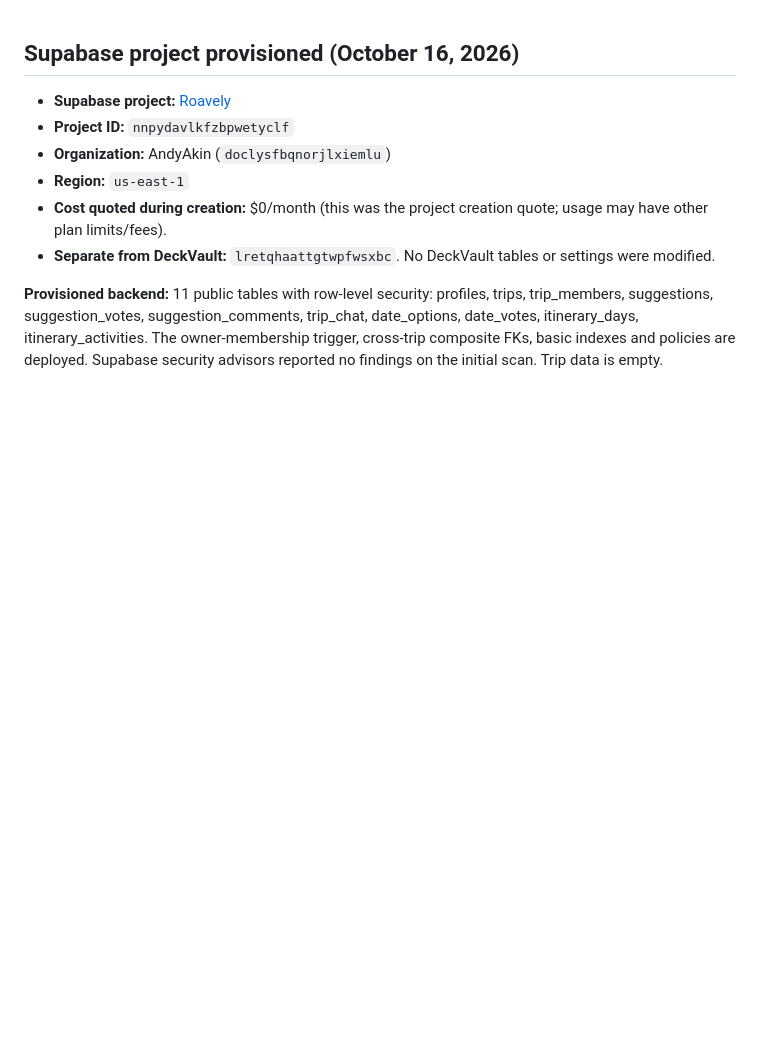
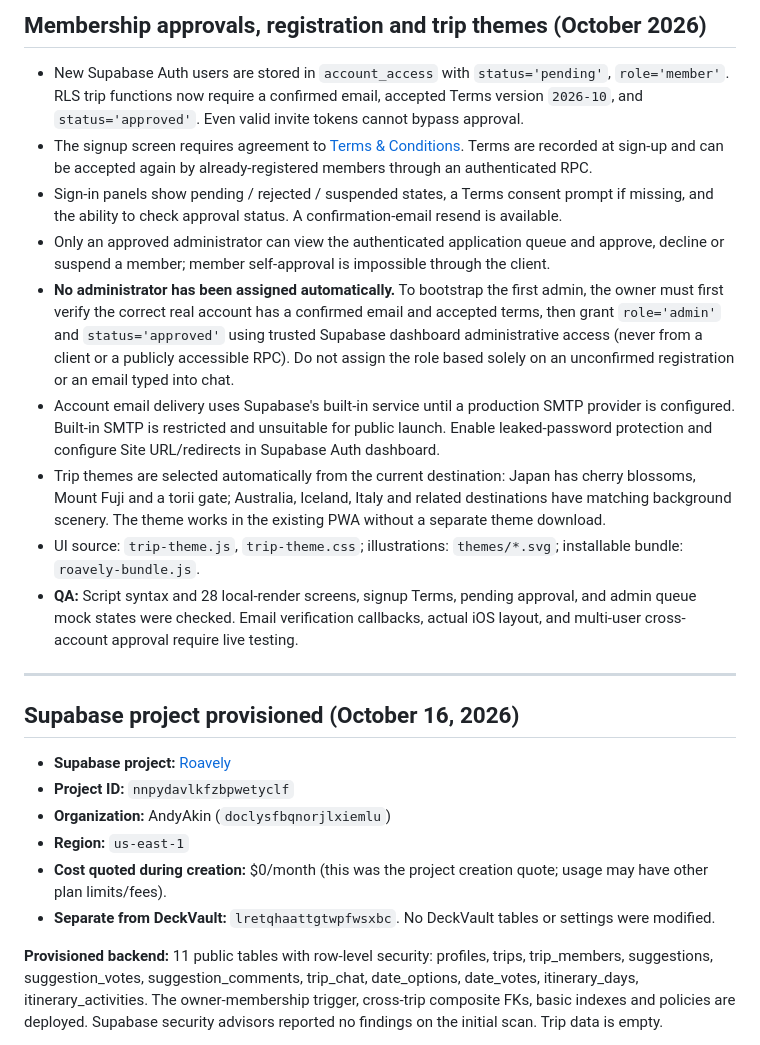
Before and after one commit to AndyAkin95/Roavely, a Markdown page: README.md, the part around the change. Drawn GitHub-style; blank space fills up the shorter version.

Commit message:
Document security-reviewed account approvals, terms, email verification and destination themes

```diff
--- a/README.md
+++ b/README.md
@@ -1,3 +1,17 @@
+## Membership approvals, registration and trip themes (October 2026)
+
+- New Supabase Auth users are stored in `account_access` with `status='pending'`, `role='member'`. RLS trip functions now require a confirmed email, accepted Terms version `2026-10`, and `status='approved'`. Even valid invite tokens cannot bypass approval.
+- The signup screen requires agreement to [Terms & Conditions](./terms.html). Terms are recorded at sign-up and can be accepted again by already-registered members through an authenticated RPC.
+- Sign-in panels show pending / rejected / suspended states, a Terms consent prompt if missing, and the ability to check approval status. A confirmation-email resend is available.
+- Only an approved administrator can view the authenticated application queue and approve, decline or suspend a member; member self-approval is impossible through the client.
+- **No administrator has been assigned automatically.** To bootstrap the first admin, the owner must first verify the correct real account has a confirmed email and accepted terms, then grant `role='admin'` and `status='approved'` using trusted Supabase dashboard administrative access (never from a client or a publicly accessible RPC). Do not assign the role based solely on an unconfirmed registration or an email typed into chat.
+- Account email delivery uses Supabase's built-in service until a production SMTP provider is configured. Built-in SMTP is restricted and unsuitable for public launch. Enable leaked-password protection and configure Site URL/redirects in Supabase Auth dashboard.
+- Trip themes are selected automatically from the current destination: Japan has cherry blossoms, Mount Fuji and a torii gate; Australia, Iceland, Italy and related destinations have matching background scenery. The theme works in the existing PWA without a separate theme download.
+- UI source: `trip-theme.js`, `trip-theme.css`; illustrations: `themes/*.svg`; installable bundle: `roavely-bundle.js`.
+- **QA:** Script syntax and 28 local-render screens, signup Terms, pending approval, and admin queue mock states were checked. Email verification callbacks, actual iOS layout, and multi-user cross-account approval require live testing.
+
+---
+
 ## Supabase project provisioned (October 16, 2026)
 
 - **Supabase project:** [Roavely](https://supabase.com/dashboard/project/nnpydavlkfzbpwetyclf)
```
